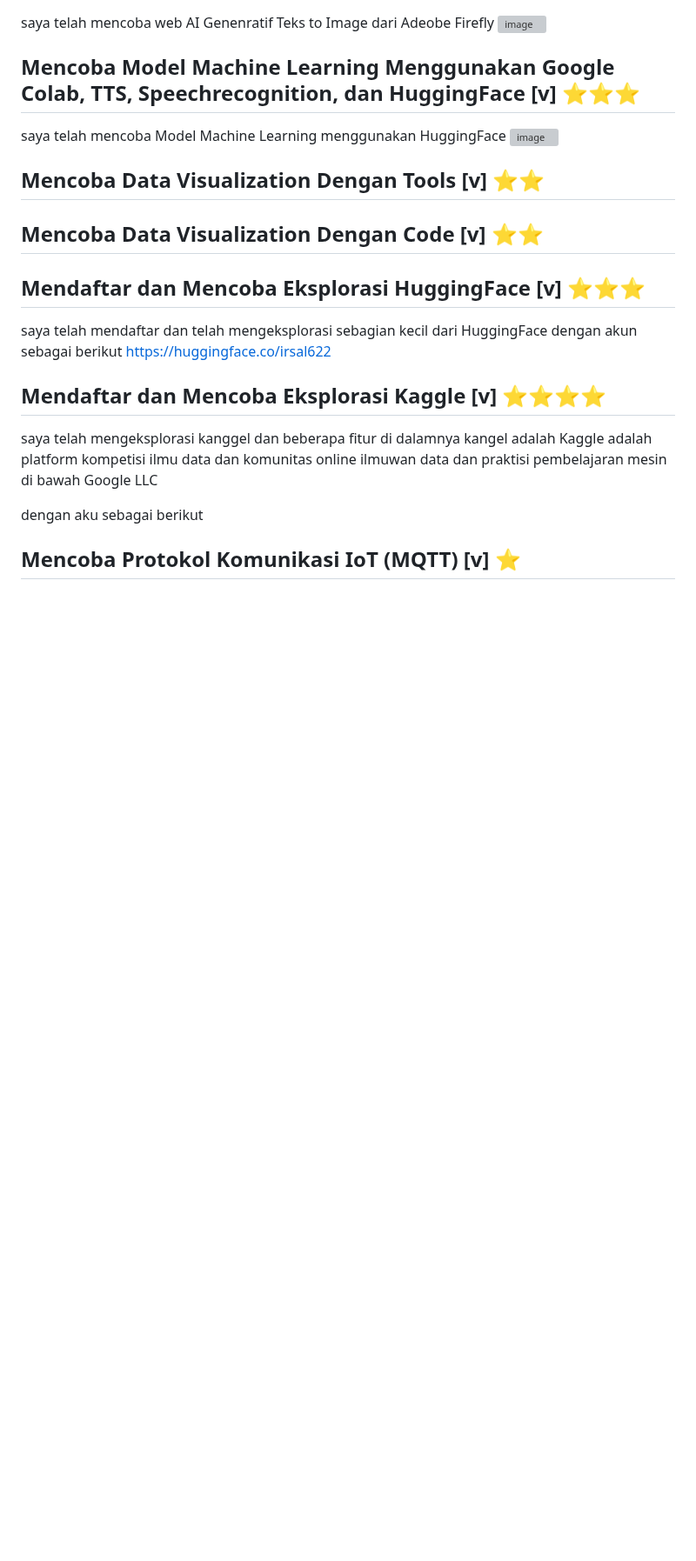
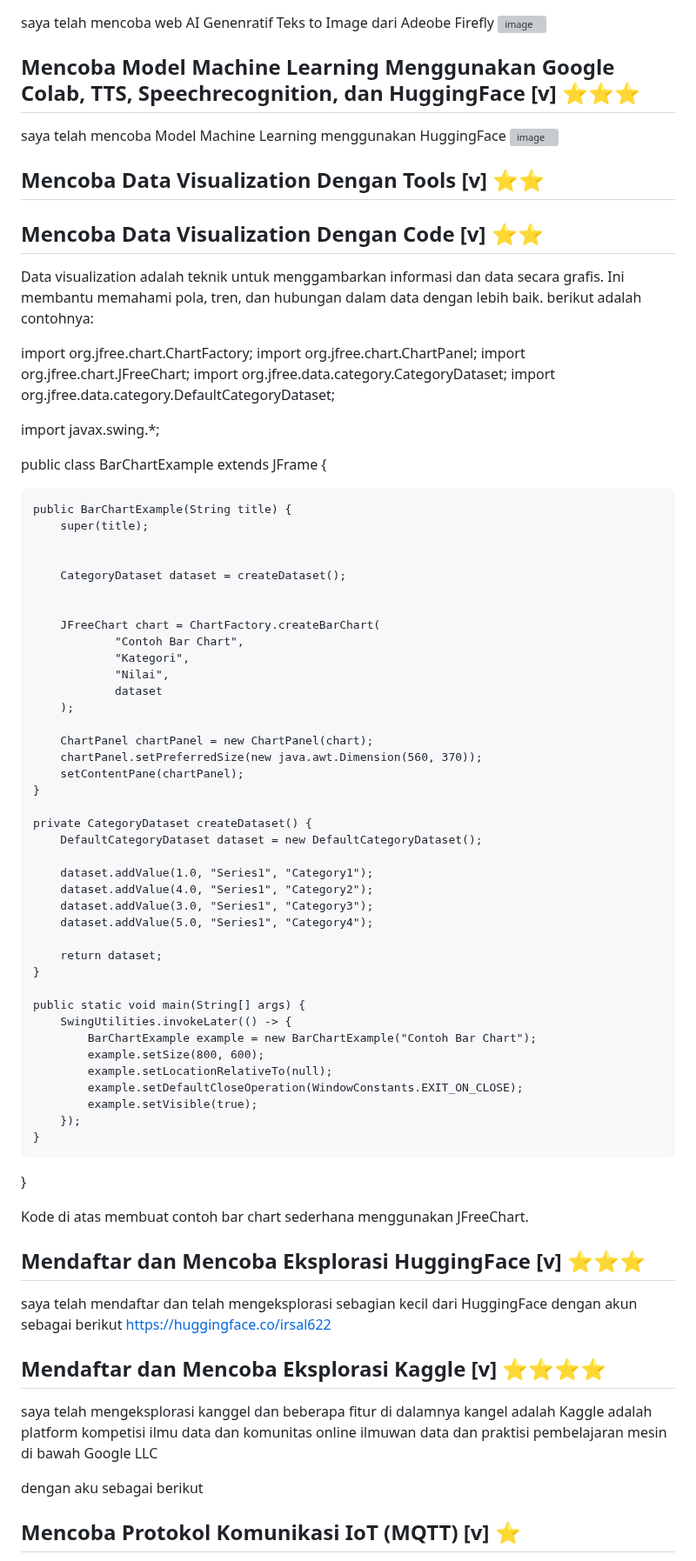
Before and after one commit to Irs622/informatika, a Markdown page: README.md, the part around one of its changes. Shown at 87% size. Rendered like a GitHub page; blank space fills up the shorter version; grey boxes are pictures that could not be loaded.

```diff
--- a/README.md
+++ b/README.md
@@ -287,6 +287,61 @@ saya  telah mencoba Model Machine Learning menggunakan HuggingFace
 ## Mencoba Data Visualization Dengan Tools [v] ⭐⭐
 
 ## Mencoba Data Visualization Dengan Code [v] ⭐⭐
+Data visualization adalah teknik untuk menggambarkan informasi dan data secara grafis. Ini membantu memahami pola, tren, dan hubungan dalam data dengan lebih baik. berikut adalah contohnya:
+
+import org.jfree.chart.ChartFactory;
+import org.jfree.chart.ChartPanel;
+import org.jfree.chart.JFreeChart;
+import org.jfree.data.category.CategoryDataset;
+import org.jfree.data.category.DefaultCategoryDataset;
+
+import javax.swing.*;
+
+public class BarChartExample extends JFrame {
+
+    public BarChartExample(String title) {
+        super(title);
+
+
+        CategoryDataset dataset = createDataset();
+
+
+        JFreeChart chart = ChartFactory.createBarChart(
+                "Contoh Bar Chart",
+                "Kategori",
+                "Nilai",
+                dataset
+        );
+
+        ChartPanel chartPanel = new ChartPanel(chart);
+        chartPanel.setPreferredSize(new java.awt.Dimension(560, 370));
+        setContentPane(chartPanel);
+    }
+
+    private CategoryDataset createDataset() {
+        DefaultCategoryDataset dataset = new DefaultCategoryDataset();
+
+        dataset.addValue(1.0, "Series1", "Category1");
+        dataset.addValue(4.0, "Series1", "Category2");
+        dataset.addValue(3.0, "Series1", "Category3");
+        dataset.addValue(5.0, "Series1", "Category4");
+
+        return dataset;
+    }
+
+    public static void main(String[] args) {
+        SwingUtilities.invokeLater(() -> {
+            BarChartExample example = new BarChartExample("Contoh Bar Chart");
+            example.setSize(800, 600);
+            example.setLocationRelativeTo(null);
+            example.setDefaultCloseOperation(WindowConstants.EXIT_ON_CLOSE);
+            example.setVisible(true);
+        });
+    }
+}
+
+
+Kode di atas membuat contoh bar chart sederhana menggunakan JFreeChart.
 
 ## Mendaftar dan Mencoba Eksplorasi HuggingFace [v] ⭐⭐⭐
 saya telah mendaftar dan telah mengeksplorasi sebagian kecil dari HuggingFace dengan akun sebagai berikut
```
Also changed, not shown: other parts of README.md (+3 -0 lines).
